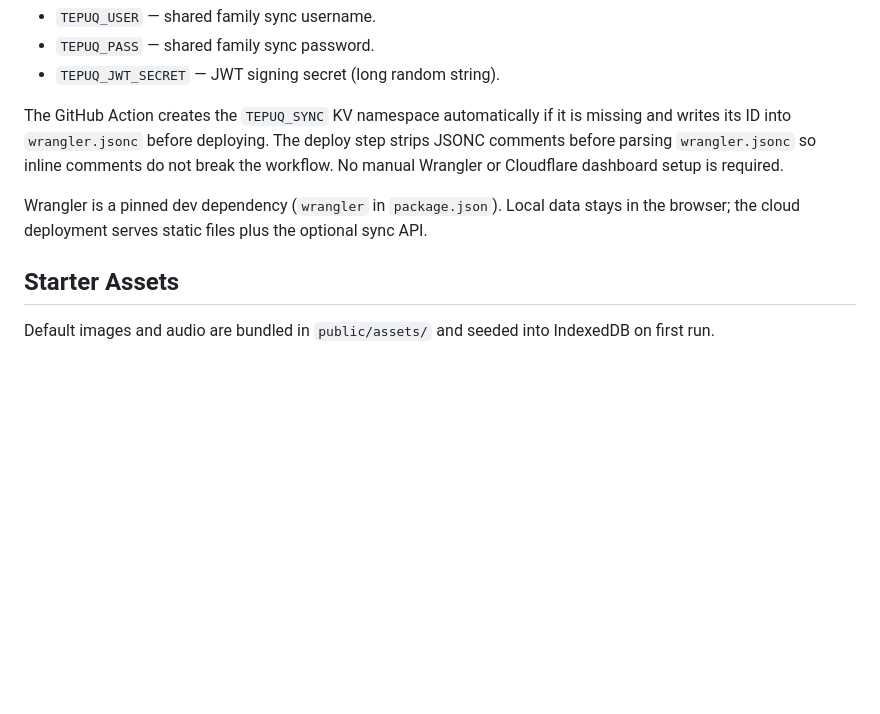
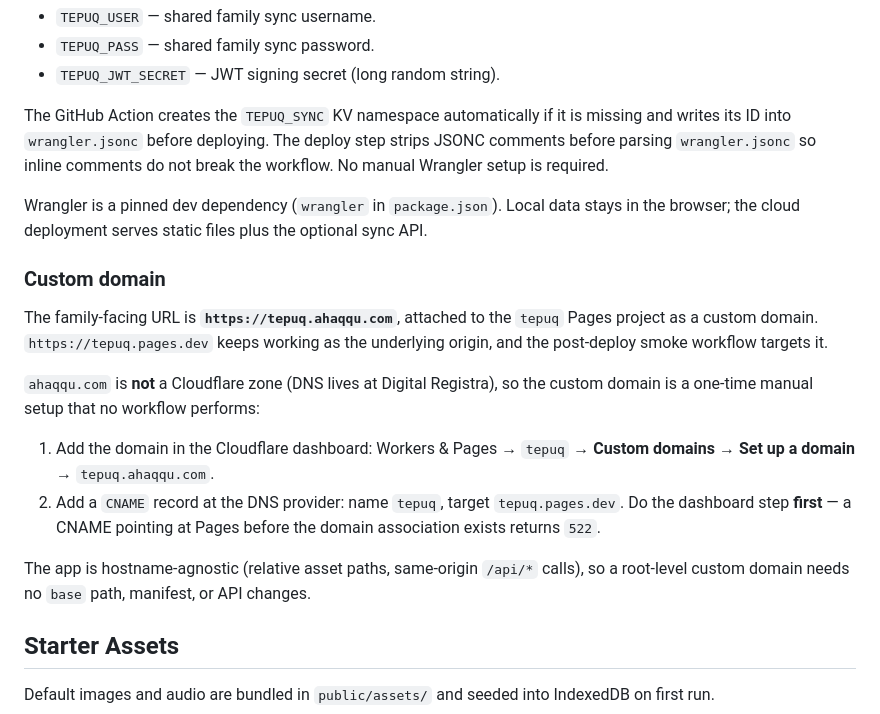
Before and after one commit to ahaqqu/TepuQ, a Markdown page: AGENTS.md, the part around the change. Drawn GitHub-style; blank space fills up the shorter version.

Commit message:
docs: record tepuq.ahaqqu.com custom domain in deployment notes (#57)
The tepuq Pages project now serves the family-facing custom domain
tepuq.ahaqqu.com, with tepuq.pages.dev kept as the underlying origin and
post-deploy smoke target.

Document the one-time manual setup in AGENTS.md: add the domain in the
Cloudflare dashboard first, then point a CNAME at tepuq.pages.dev from the
external DNS provider, since ahaqqu.com is not a Cloudflare zone. Also note
the app is hostname-agnostic, so a root-level custom domain needs no base
path, manifest, or API changes.

Update the URL references in CONTEXT.md and docs/architecture.md.

```diff
--- a/AGENTS.md
+++ b/AGENTS.md
@@ -234,9 +234,20 @@ For cloud sync, also set these repository secrets:
 - `TEPUQ_PASS` — shared family sync password.
 - `TEPUQ_JWT_SECRET` — JWT signing secret (long random string).
 
-The GitHub Action creates the `TEPUQ_SYNC` KV namespace automatically if it is missing and writes its ID into `wrangler.jsonc` before deploying. The deploy step strips JSONC comments before parsing `wrangler.jsonc` so inline comments do not break the workflow. No manual Wrangler or Cloudflare dashboard setup is required.
+The GitHub Action creates the `TEPUQ_SYNC` KV namespace automatically if it is missing and writes its ID into `wrangler.jsonc` before deploying. The deploy step strips JSONC comments before parsing `wrangler.jsonc` so inline comments do not break the workflow. No manual Wrangler setup is required.
 
 Wrangler is a pinned dev dependency (`wrangler` in `package.json`). Local data stays in the browser; the cloud deployment serves static files plus the optional sync API.
+
+### Custom domain
+
+The family-facing URL is **`https://tepuq.ahaqqu.com`**, attached to the `tepuq` Pages project as a custom domain. `https://tepuq.pages.dev` keeps working as the underlying origin, and the post-deploy smoke workflow targets it.
+
+`ahaqqu.com` is **not** a Cloudflare zone (DNS lives at Digital Registra), so the custom domain is a one-time manual setup that no workflow performs:
+
+1. Add the domain in the Cloudflare dashboard: Workers & Pages → `tepuq` → **Custom domains** → **Set up a domain** → `tepuq.ahaqqu.com`.
+2. Add a `CNAME` record at the DNS provider: name `tepuq`, target `tepuq.pages.dev`. Do the dashboard step **first** — a CNAME pointing at Pages before the domain association exists returns `522`.
+
+The app is hostname-agnostic (relative asset paths, same-origin `/api/*` calls), so a root-level custom domain needs no `base` path, manifest, or API changes.
 
 ## Starter Assets
 
```
Also changed, not shown: CONTEXT.md (+1 -1 lines), docs/architecture.md (+2 -0 lines).
